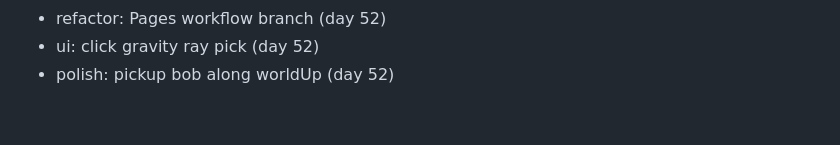
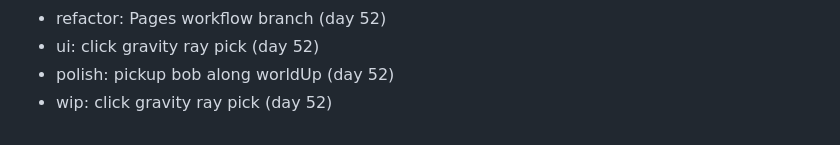
Before and after one commit to FitsumMehari/game-gravity-courier, a Markdown page: docs/session-log.md, the part around the change. Drawn GitHub-style.

Commit message:
wip: click gravity ray pick

```diff
--- a/docs/session-log.md
+++ b/docs/session-log.md
@@ -417,3 +417,4 @@
 - refactor: Pages workflow branch (day 52)
 - ui: click gravity ray pick (day 52)
 - polish: pickup bob along worldUp (day 52)
+- wip: click gravity ray pick (day 52)
```
